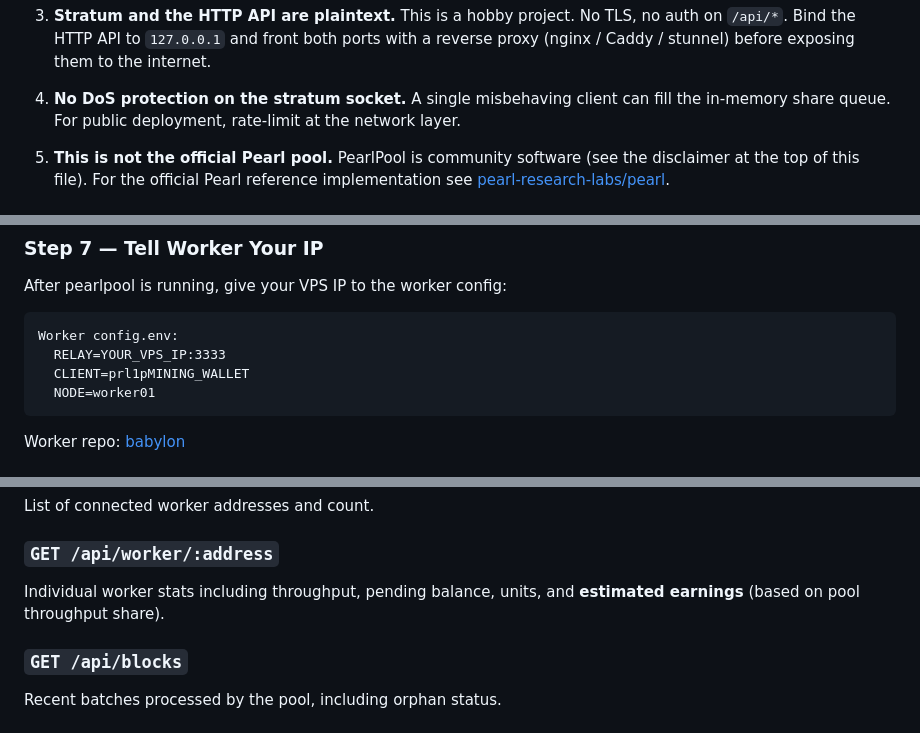
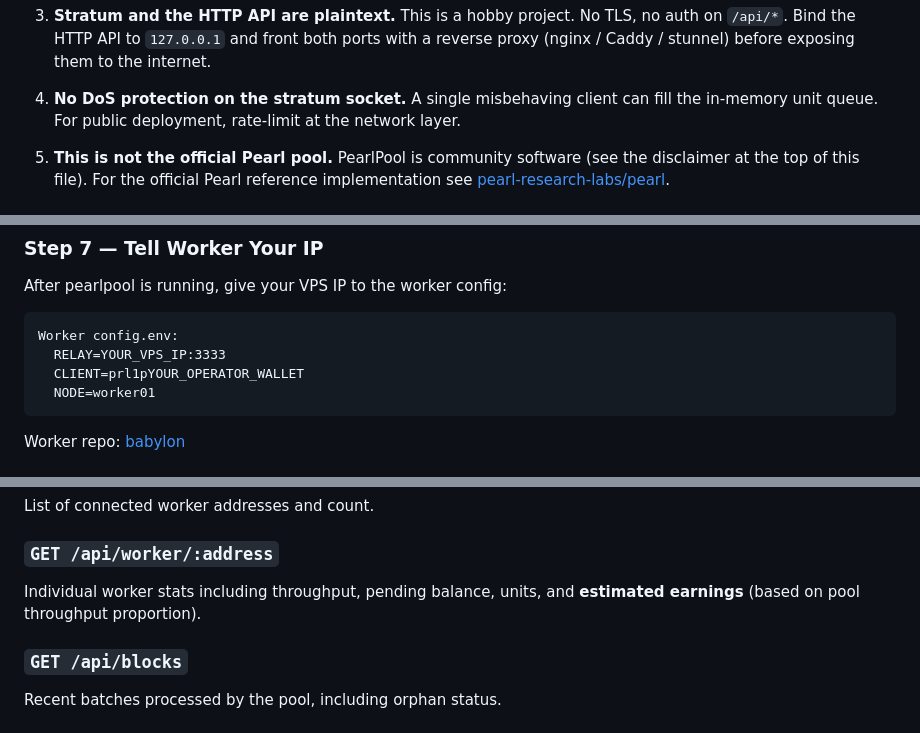
Before and after one commit to sickagents/pearlpool, a Markdown page: README.md, 3 parts joined by grey strips. GitHub-like rendering.

````diff
--- a/README.md
+++ b/README.md
@@ -141,7 +141,7 @@ to a real throughput fleet.
    (nginx / Caddy / stunnel) before exposing them to the internet.
 
 4. **No DoS protection on the stratum socket.** A single misbehaving
-   client can fill the in-memory share queue.  For public deployment,
+   client can fill the in-memory unit queue.  For public deployment,
    rate-limit at the network layer.
 
 5. **This is not the official Pearl pool.** PearlPool is community
@@ -330,7 +330,7 @@ After pearlpool is running, give your VPS IP to the worker config:
 ```
 Worker config.env:
   RELAY=YOUR_VPS_IP:3333
-  CLIENT=prl1pMINING_WALLET
+  CLIENT=prl1pYOUR_OPERATOR_WALLET
   NODE=worker01
 ```
 
@@ -453,7 +453,7 @@ List of connected worker addresses and count.
 ### `GET /api/worker/:address`
 
 Individual worker stats including throughput, pending balance, units,
-and **estimated earnings** (based on pool throughput share).
+and **estimated earnings** (based on pool throughput proportion).
 
 ### `GET /api/blocks`
 
````
Also changed, not shown: other parts of README.md (+8 -8 lines).
